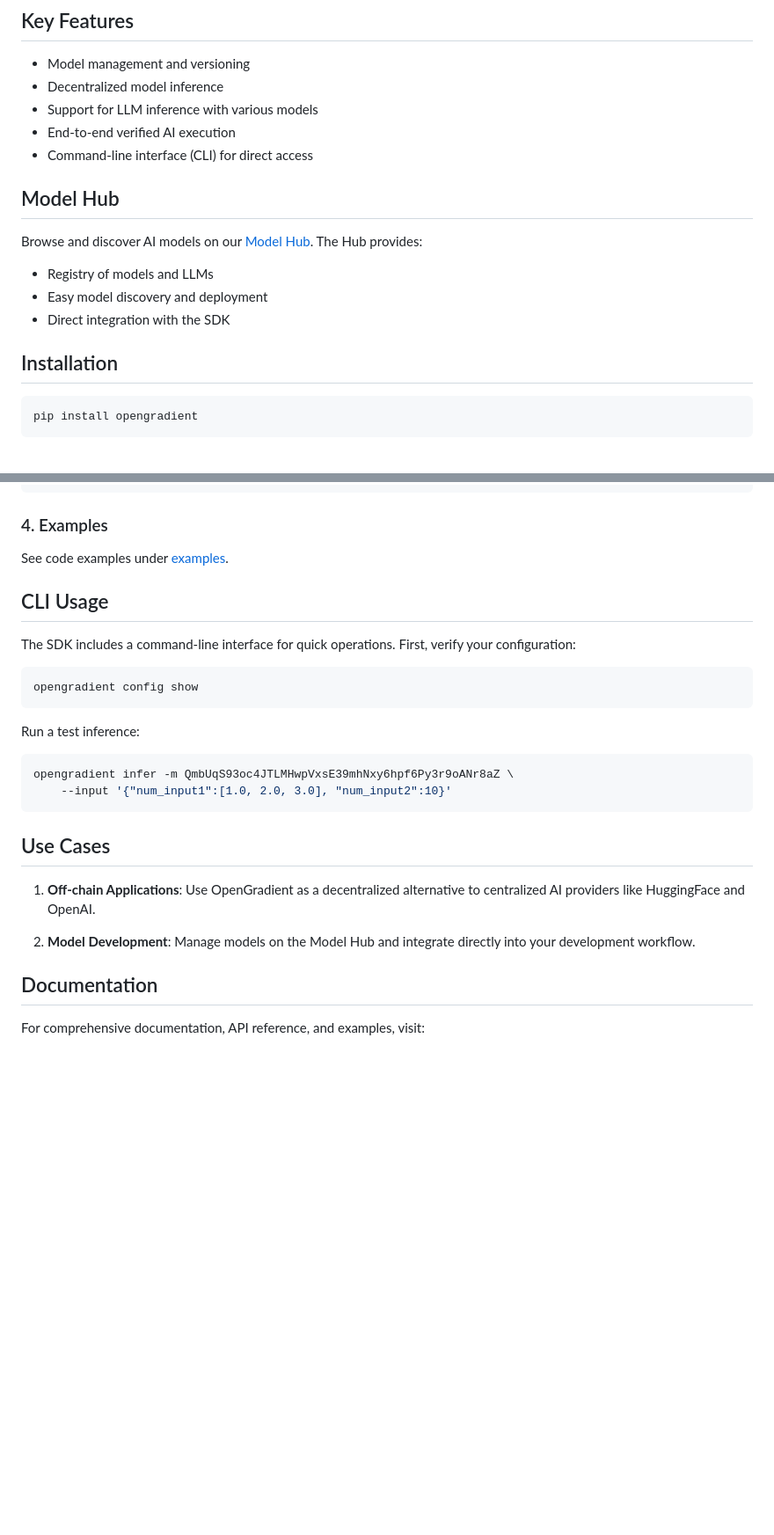
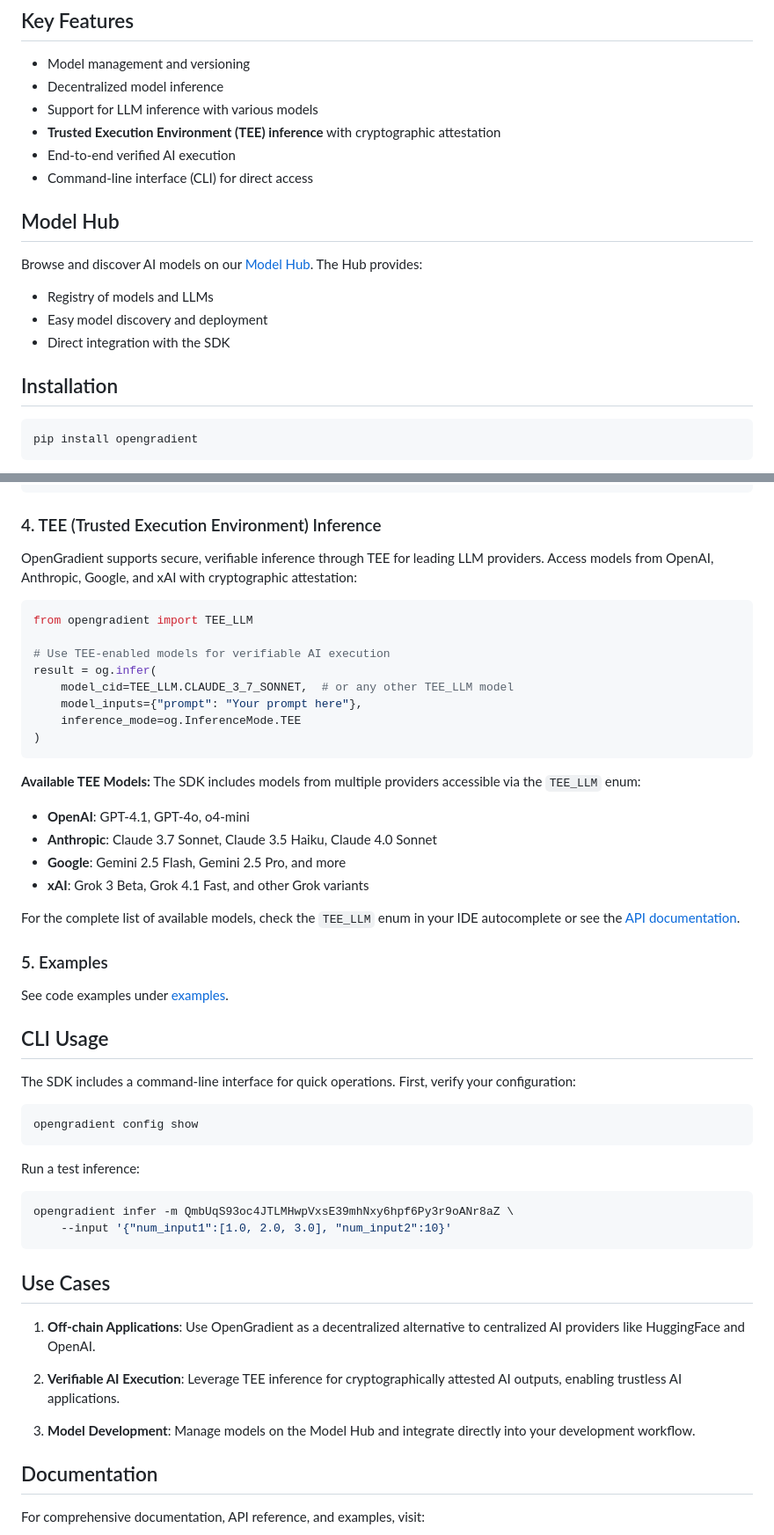
Before and after one commit to OpenGradient/sdk, a Markdown page: README.md, 2 parts joined by grey strips. Shown at 88% size. GitHub-like rendering; blank space fills up the shorter version.

````diff
--- a/README.md
+++ b/README.md
@@ -7,6 +7,7 @@ A Python SDK for decentralized model management and inference services on the Op
 - Model management and versioning
 - Decentralized model inference
 - Support for LLM inference with various models
+- **Trusted Execution Environment (TEE) inference** with cryptographic attestation
 - End-to-end verified AI execution
 - Command-line interface (CLI) for direct access
 
@@ -18,7 +19,6 @@ Browse and discover AI models on our [Model Hub](https://hub.opengradient.ai/).
 - Direct integration with the SDK
 
 ## Installation
-
 ```bash
 pip install opengradient
 ```
@@ -73,20 +69,41 @@ result = og.infer(
 )
 ```
 
-### 4. Examples
+### 4. TEE (Trusted Execution Environment) Inference
+
+OpenGradient supports secure, verifiable inference through TEE for leading LLM providers. Access models from OpenAI, Anthropic, Google, and xAI with cryptographic attestation:
+```python
+from opengradient import TEE_LLM
+
+# Use TEE-enabled models for verifiable AI execution
+result = og.infer(
+    model_cid=TEE_LLM.CLAUDE_3_7_SONNET,  # or any other TEE_LLM model
+    model_inputs={"prompt": "Your prompt here"},
+    inference_mode=og.InferenceMode.TEE
+)
+```
+
+**Available TEE Models:**
+The SDK includes models from multiple providers accessible via the `TEE_LLM` enum:
+- **OpenAI**: GPT-4.1, GPT-4o, o4-mini
+- **Anthropic**: Claude 3.7 Sonnet, Claude 3.5 Haiku, Claude 4.0 Sonnet
+- **Google**: Gemini 2.5 Flash, Gemini 2.5 Pro, and more
+- **xAI**: Grok 3 Beta, Grok 4.1 Fast, and other Grok variants
+
+For the complete list of available models, check the `TEE_LLM` enum in your IDE autocomplete or see the [API documentation](https://docs.opengradient.ai/).
+
+### 5. Examples
 
 See code examples under [examples](./examples).
 
 ## CLI Usage
 
 The SDK includes a command-line interface for quick operations. First, verify your configuration:
-
 ```bash
 opengradient config show
 ```
 
 Run a test inference:
-
 ```bash
 opengradient infer -m QmbUqS93oc4JTLMHwpVxsE39mhNxy6hpf6Py3r9oANr8aZ \
     --input '{"num_input1":[1.0, 2.0, 3.0], "num_input2":10}'
@@ -96,7 +113,9 @@ opengradient infer -m QmbUqS93oc4JTLMHwpVxsE39mhNxy6hpf6Py3r9oANr8aZ \
 
 1. **Off-chain Applications**: Use OpenGradient as a decentralized alternative to centralized AI providers like HuggingFace and OpenAI.
 
-2. **Model Development**: Manage models on the Model Hub and integrate directly into your development workflow.
+2. **Verifiable AI Execution**: Leverage TEE inference for cryptographically attested AI outputs, enabling trustless AI applications.
+
+3. **Model Development**: Manage models on the Model Hub and integrate directly into your development workflow.
 
 ## Documentation
 
````
Also changed, not shown: other parts of README.md (+1 -5 lines).
